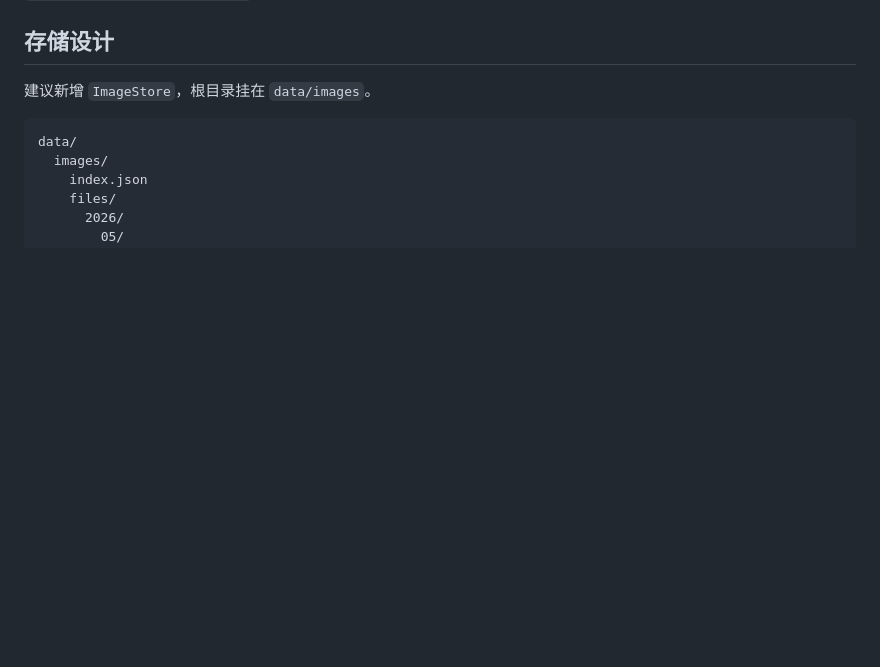
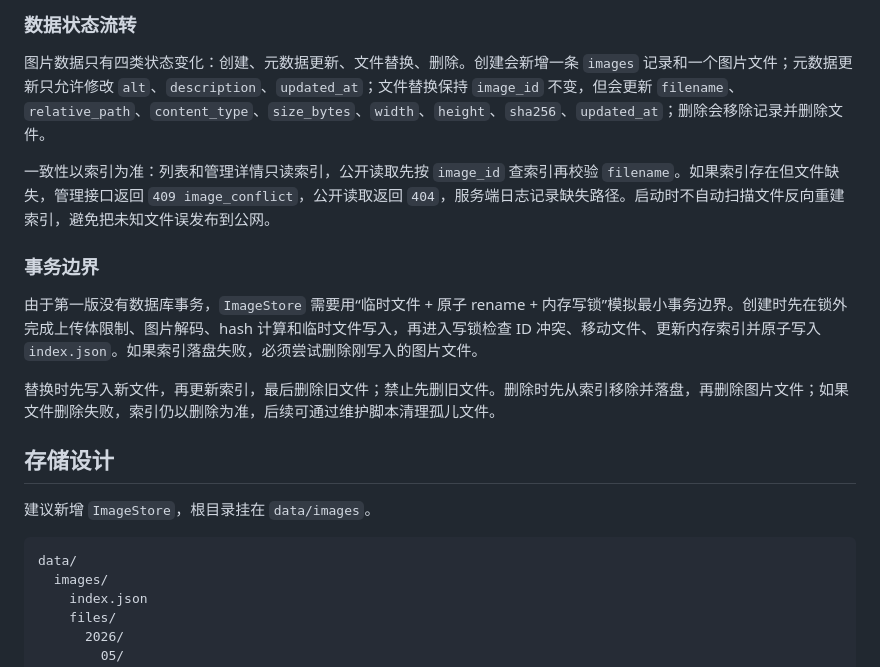
Before and after one commit to FactrueSolin/SolinBlog, a Markdown page: docs/image-hosting-architecture.md, the part around one of its changes. Drawn GitHub-style; blank space fills up the shorter version.

```diff
--- a/docs/image-hosting-architecture.md
+++ b/docs/image-hosting-architecture.md
@@ -209,3 +264,14 @@ ETag: "sha256-..."
+### 数据状态流转
+
+图片数据只有四类状态变化：创建、元数据更新、文件替换、删除。创建会新增一条 `images` 记录和一个图片文件；元数据更新只允许修改 `alt`、`description`、`updated_at`；文件替换保持 `image_id` 不变，但会更新 `filename`、`relative_path`、`content_type`、`size_bytes`、`width`、`height`、`sha256`、`updated_at`；删除会移除记录并删除文件。
+
+一致性以索引为准：列表和管理详情只读索引，公开读取先按 `image_id` 查索引再校验 `filename`。如果索引存在但文件缺失，管理接口返回 `409 image_conflict`，公开读取返回 `404`，服务端日志记录缺失路径。启动时不自动扫描文件反向重建索引，避免把未知文件误发布到公网。
+
+### 事务边界
+
+由于第一版没有数据库事务，`ImageStore` 需要用“临时文件 + 原子 rename + 内存写锁”模拟最小事务边界。创建时先在锁外完成上传体限制、图片解码、hash 计算和临时文件写入，再进入写锁检查 ID 冲突、移动文件、更新内存索引并原子写入 `index.json`。如果索引落盘失败，必须尝试删除刚写入的图片文件。
+
+替换时先写入新文件，再更新索引，最后删除旧文件；禁止先删旧文件。删除时先从索引移除并落盘，再删除图片文件；如果文件删除失败，索引仍以删除为准，后续可通过维护脚本清理孤儿文件。
 
 ## 存储设计
 
```
Also changed, not shown: other parts of docs/image-hosting-architecture.md (+55 -0 lines).
